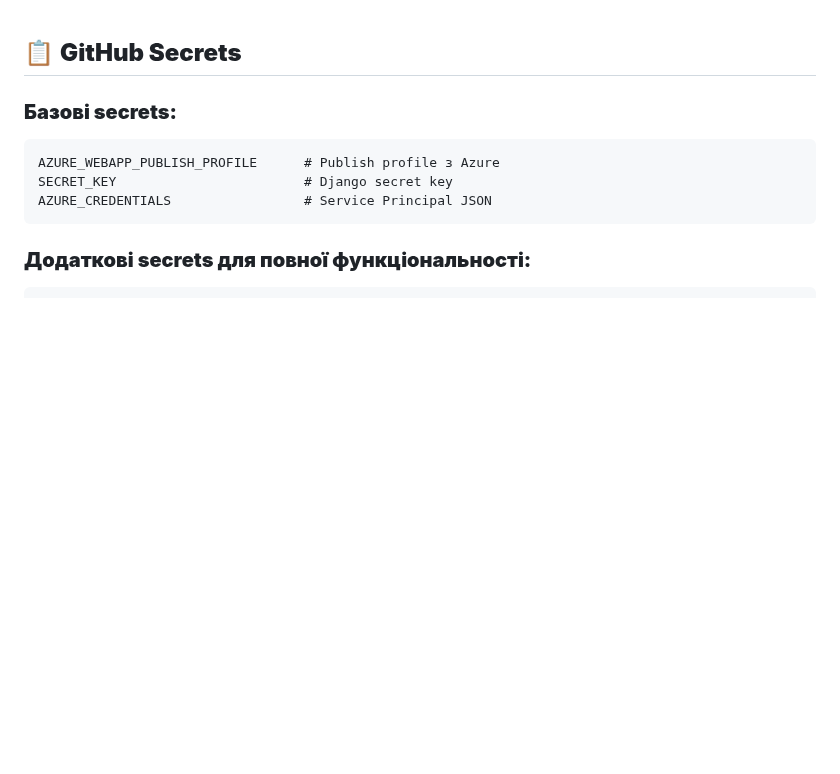
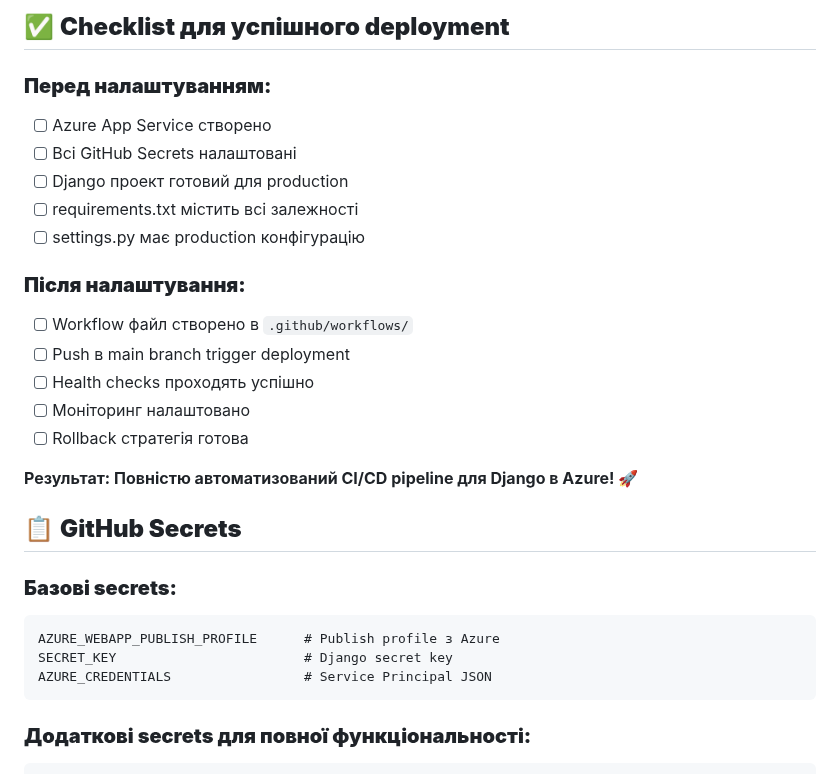
Before and after one commit to Python-Development-Lab/portfolio-django-azure, a Markdown page: docs/DEPLOY.md, the part around the change. Rendered like a GitHub page; blank space fills up the shorter version.

```diff
--- a/docs/DEPLOY.md
+++ b/docs/DEPLOY.md
@@ -1,3 +1,23 @@
+
+
+
+## ✅ **Checklist для успішного deployment**
+
+### **Перед налаштуванням:**
+- [ ] Azure App Service створено
+- [ ] Всі GitHub Secrets налаштовані
+- [ ] Django проект готовий для production
+- [ ] requirements.txt містить всі залежності
+- [ ] settings.py має production конфігурацію
+
+### **Після налаштування:**
+- [ ] Workflow файл створено в `.github/workflows/`
+- [ ] Push в main branch trigger deployment
+- [ ] Health checks проходять успішно
+- [ ] Моніторинг налаштовано
+- [ ] Rollback стратегія готова
+
+**Результат: Повністю автоматизований CI/CD pipeline для Django в Azure! 🚀**
 
 
 
```
